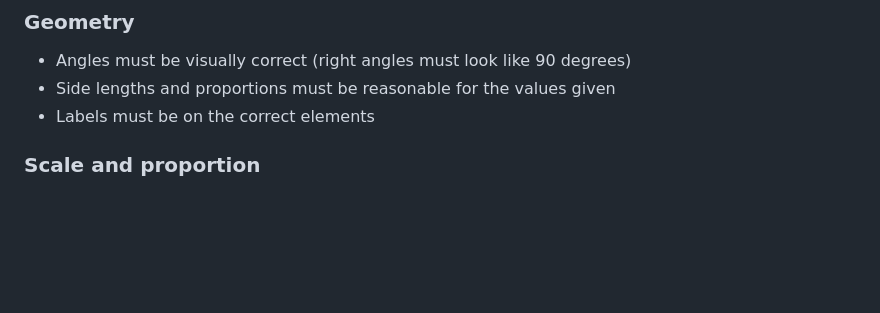
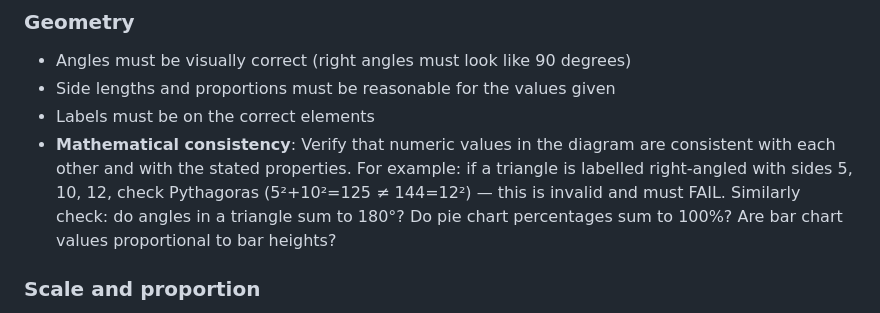
Before and after one commit to mmendozajara/maths-svg-generator, a Markdown page: prompts/validate_image.md, the part around the change. Drawn GitHub-style; blank space fills up the shorter version.

Commit message:
Add mathematical consistency check to validation prompt
Validator now verifies numeric values are consistent with stated
properties (e.g., Pythagoras for right triangles, angle sums,
pie chart percentages, bar chart proportions).

Co-Authored-By: Claude Opus 4.6 <noreply@anthropic.com>

```diff
--- a/prompts/validate_image.md
+++ b/prompts/validate_image.md
@@ -40,6 +40,7 @@ This is the most critical check. Compare the rendered image against the original
 - Angles must be visually correct (right angles must look like 90 degrees)
 - Side lengths and proportions must be reasonable for the values given
 - Labels must be on the correct elements
+- **Mathematical consistency**: Verify that numeric values in the diagram are consistent with each other and with the stated properties. For example: if a triangle is labelled right-angled with sides 5, 10, 12, check Pythagoras (5²+10²=125 ≠ 144=12²) — this is invalid and must FAIL. Similarly check: do angles in a triangle sum to 180°? Do pie chart percentages sum to 100%? Are bar chart values proportional to bar heights?
 
 ### Scale and proportion
 - Axis scales must be consistent (equal spacing between equal intervals)
```
